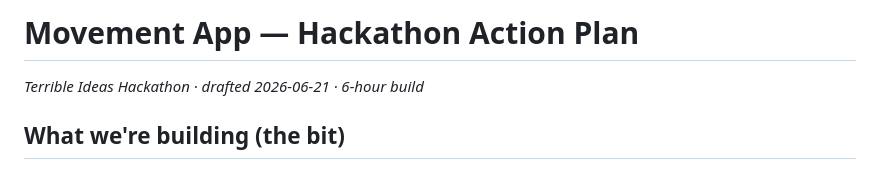
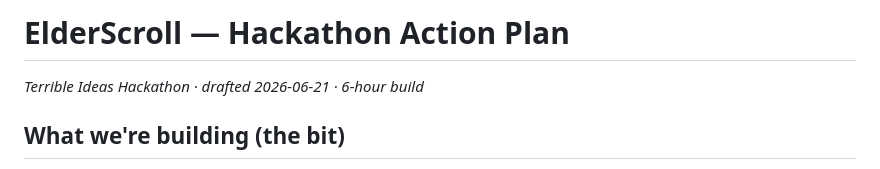
Before and after one commit to amandaklafke92/elderscroll, a Markdown page: action-plan_elderscroll-2026-06-20.md, the part around the change. GitHub-like rendering.

```diff
--- a/action-plan_elderscroll-2026-06-20.md
+++ b/action-plan_elderscroll-2026-06-20.md
@@ -1,4 +1,4 @@
-# Movement App — Hackathon Action Plan
+# ElderScroll — Hackathon Action Plan
 *Terrible Ideas Hackathon · drafted 2026-06-21 · 6-hour build*
 
 ## What we're building (the bit)
```
Also changed, not shown: CLAUDE.md (added, +111 -0 lines).
